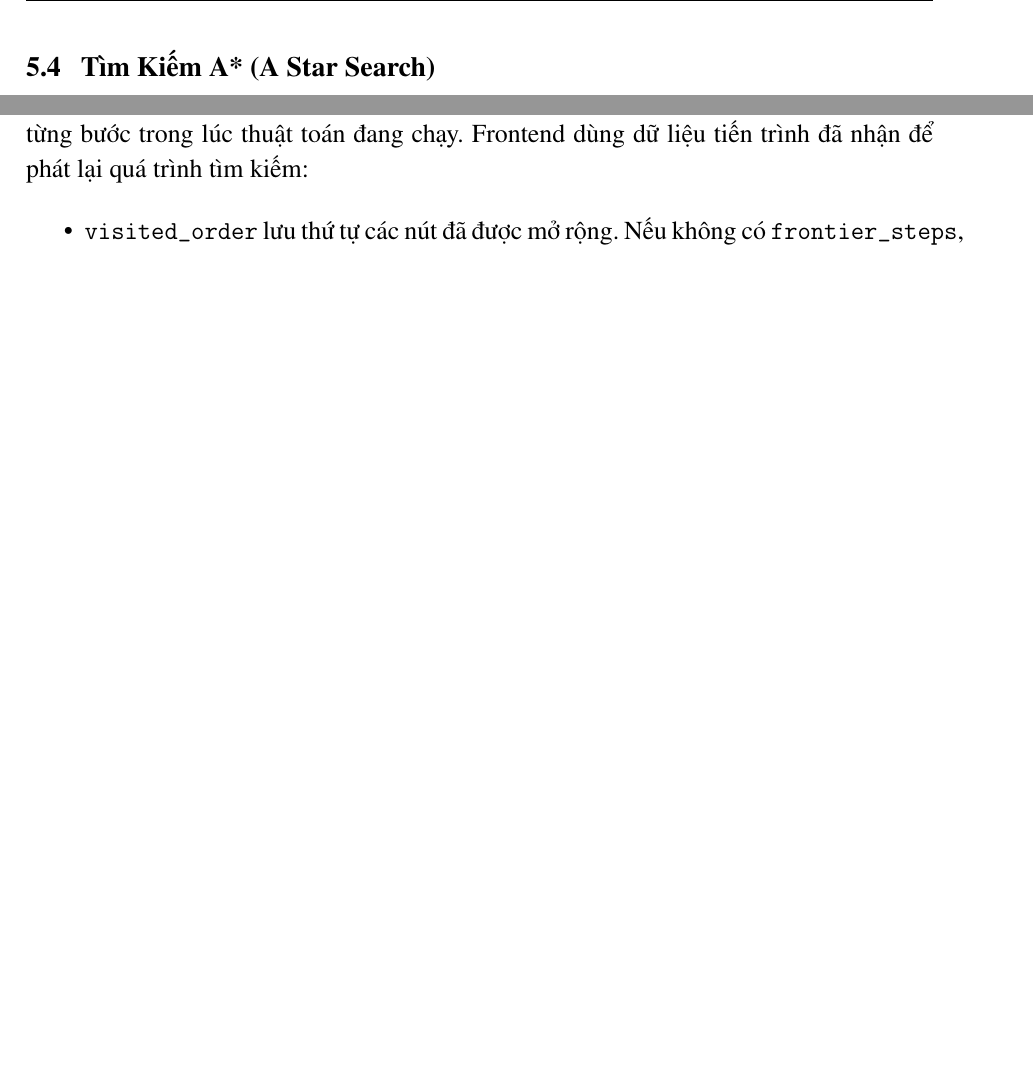
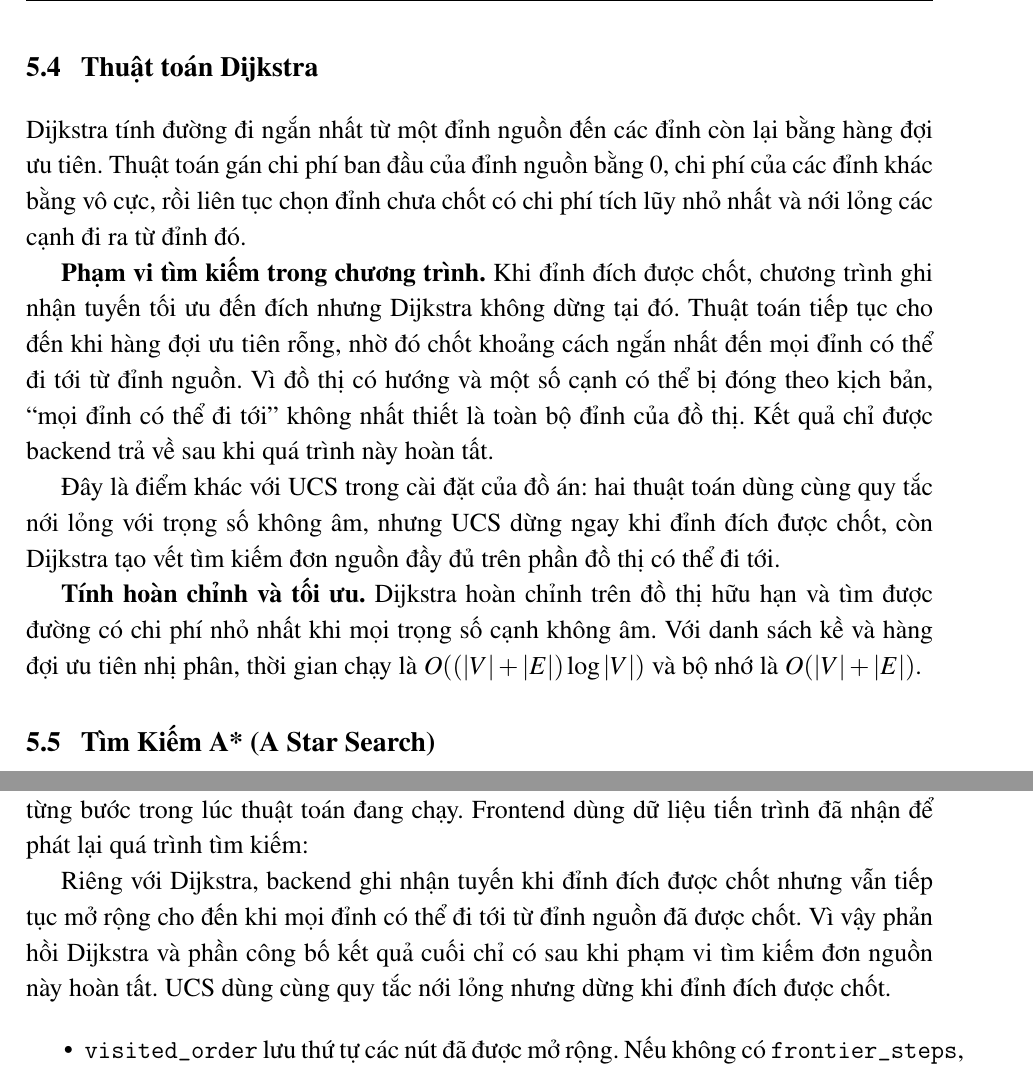
Before and after one commit to YongQi241/AIPRO-Route_DaLat, a LaTeX document (report/main.tex, which reads report/sections/e_algorithm_principles.tex, report/sections/f_program_flow.tex): two parts of pages 17 and 23 of 36 before the commit and two parts of pages 17 and 24 of 37 after it, joined at a grey line, cut at the place of the change, the shorter picture padded with empty space. Compiled offline with pdfLaTeX.

Commit message:
Report Dijkstra addition

```diff
--- a/report/sections/e_algorithm_principles.tex
+++ b/report/sections/e_algorithm_principles.tex
@@ -46,6 +46,29 @@ $3,1+5,0=8,1$. Vì mở rộng theo chi phí tăng dần, UCS chọn A--D.
 
 \textbf{Tính hoàn chỉnh và tối ưu.} UCS hoàn chỉnh và tối ưu khi mọi chi phí
 cạnh không âm, điều kiện luôn đúng với các trọng số của đồ án.
+
+\section{Thuật toán Dijkstra}
+
+Dijkstra tính đường đi ngắn nhất từ một đỉnh nguồn đến các đỉnh còn lại bằng
+hàng đợi ưu tiên. Thuật toán gán chi phí ban đầu của đỉnh nguồn bằng 0, chi phí
+của các đỉnh khác bằng vô cực, rồi liên tục chọn đỉnh chưa chốt có chi phí tích
+lũy nhỏ nhất và nới lỏng các cạnh đi ra từ đỉnh đó.
+
+\textbf{Phạm vi tìm kiếm trong chương trình.} Khi đỉnh đích được chốt, chương
+trình ghi nhận tuyến tối ưu đến đích nhưng Dijkstra không dừng tại đó. Thuật toán
+tiếp tục cho đến khi hàng đợi ưu tiên rỗng, nhờ đó chốt khoảng cách ngắn nhất đến
+mọi đỉnh có thể đi tới từ đỉnh nguồn. Vì đồ thị có hướng và một số cạnh có thể bị
+đóng theo kịch bản, ``mọi đỉnh có thể đi tới'' không nhất thiết là toàn bộ đỉnh
+của đồ thị. Kết quả chỉ được backend trả về sau khi quá trình này hoàn tất.
+
+Đây là điểm khác với UCS trong cài đặt của đồ án: hai thuật toán dùng cùng quy
+tắc nới lỏng với trọng số không âm, nhưng UCS dừng ngay khi đỉnh đích được chốt,
+còn Dijkstra tạo vết tìm kiếm đơn nguồn đầy đủ trên phần đồ thị có thể đi tới.
+
+\textbf{Tính hoàn chỉnh và tối ưu.} Dijkstra hoàn chỉnh trên đồ thị hữu hạn và
+tìm được đường có chi phí nhỏ nhất khi mọi trọng số cạnh không âm. Với danh sách
+kề và hàng đợi ưu tiên nhị phân, thời gian chạy là
+$O((|V|+|E|)\log |V|)$ và bộ nhớ là $O(|V|+|E|)$.
 
 \section{Tìm Kiếm A* (A Star Search)}
 
--- a/report/sections/f_program_flow.tex
+++ b/report/sections/f_program_flow.tex
@@ -214,6 +214,12 @@ Backend trả toàn bộ kết quả sau khi thuật toán kết thúc; hệ th
 trực tiếp từng bước trong lúc thuật toán đang chạy. Frontend dùng dữ liệu tiến trình
 đã nhận để phát lại quá trình tìm kiếm:
 
+Riêng với Dijkstra, backend ghi nhận tuyến khi đỉnh đích được chốt nhưng vẫn
+tiếp tục mở rộng cho đến khi mọi đỉnh có thể đi tới từ đỉnh nguồn đã được chốt.
+Vì vậy phản hồi Dijkstra và phần công bố kết quả cuối chỉ có sau khi phạm vi tìm
+kiếm đơn nguồn này hoàn tất. UCS dùng cùng quy tắc nới lỏng nhưng dừng khi đỉnh
+đích được chốt.
+
 \begin{itemize}[itemsep=3pt]
   \item \texttt{visited\_order} lưu thứ tự các nút đã được mở rộng. Nếu không
   có \texttt{frontier\_steps}, frontend dùng danh sách này làm dữ liệu dự phòng.
```
Also changed, not shown: report/sections/g_algorithm_comparison.tex (+15 -9 lines), report/sections/e_algorithm_principles.tex (1 more changed lines).
